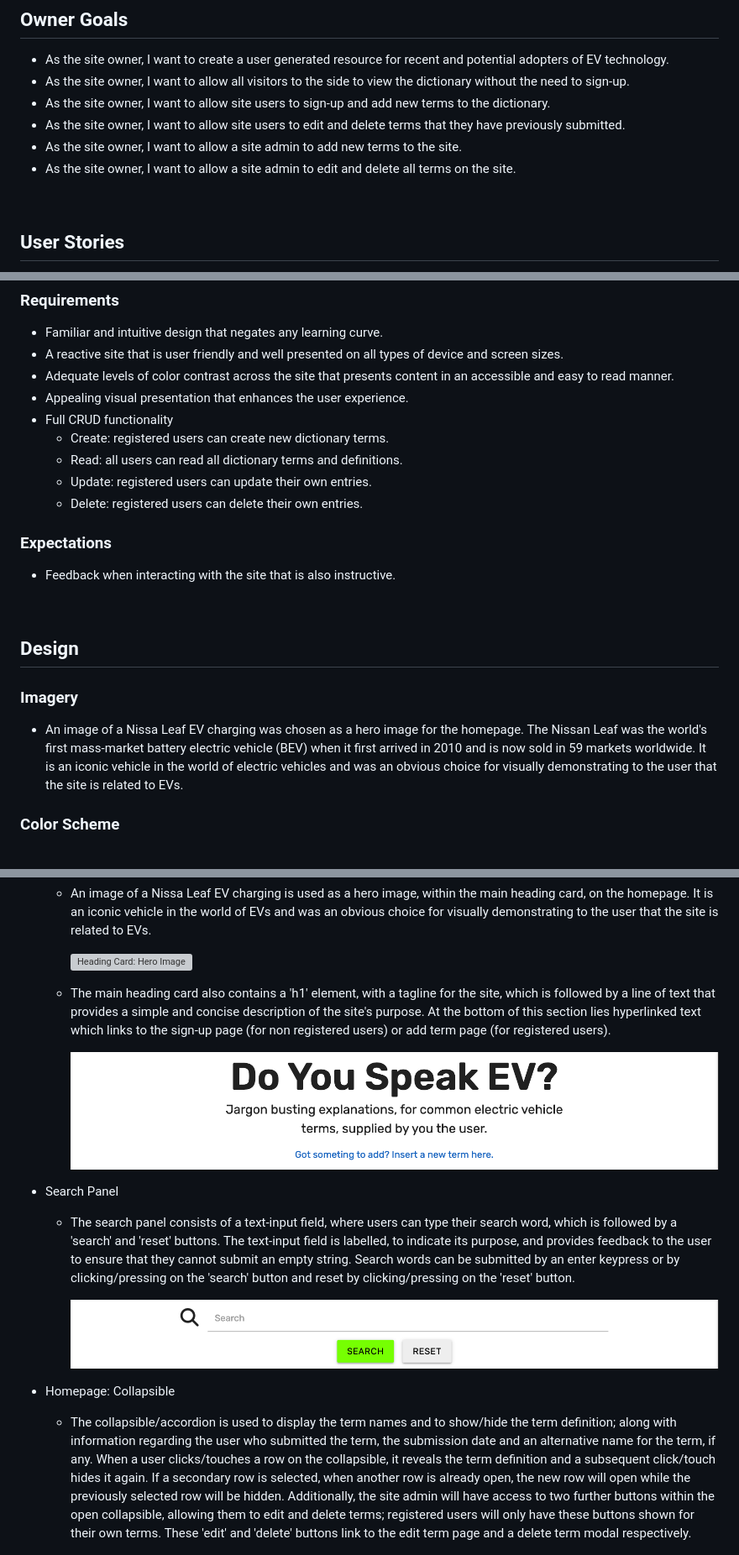
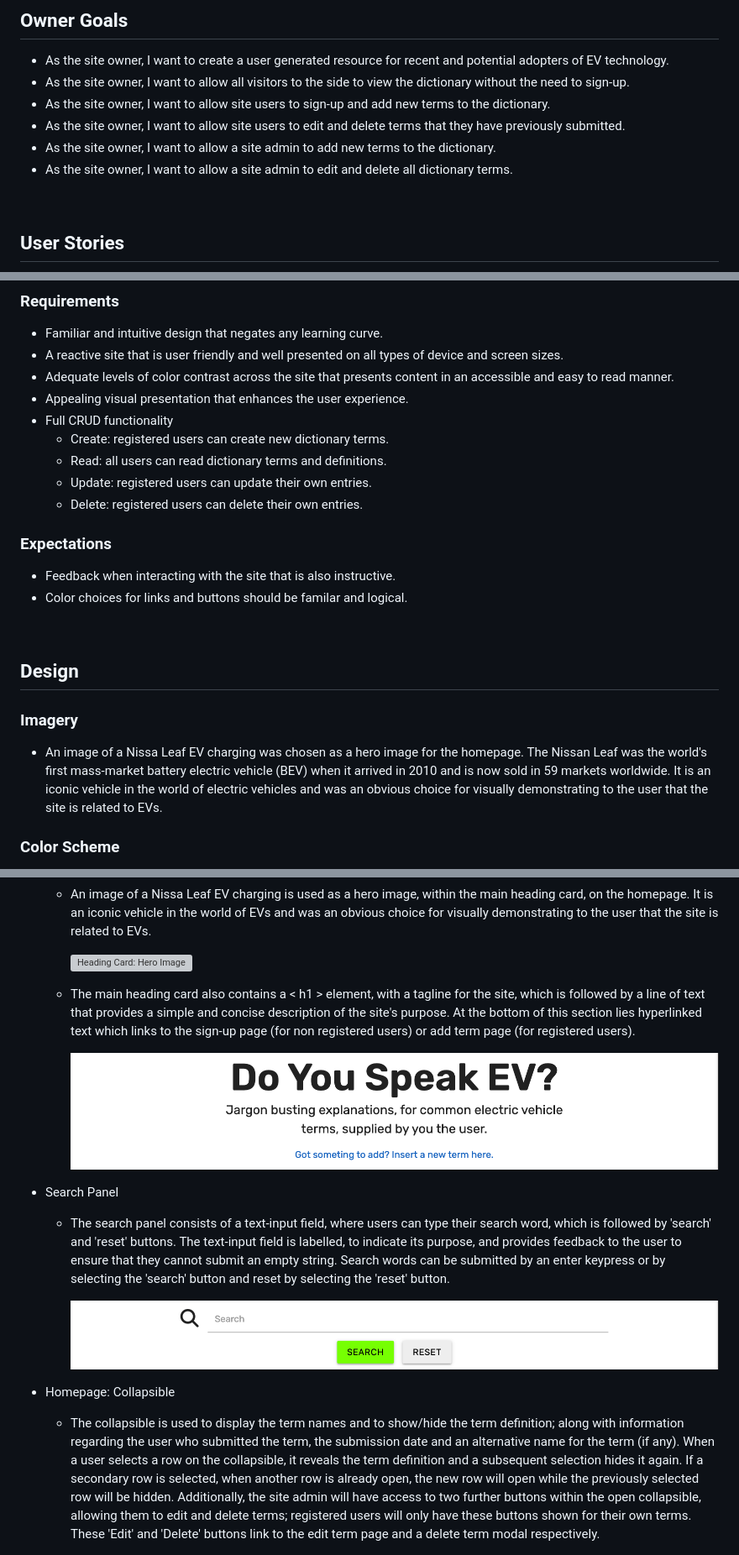
Before and after one commit to davecoll3/speak-ev, a Markdown page: README.md, 3 parts joined by grey strips. Shown: that part at 84% size. GitHub-like rendering; grey boxes are pictures that could not be loaded.

```diff
--- a/README.md
+++ b/README.md
@@ -70,8 +70,8 @@ Research for the creation of this site was carried out by searching for various
   * As the site owner, I want to allow all visitors to the side to view the dictionary without the need to sign-up.
   * As the site owner, I want to allow site users to sign-up and add new terms to the dictionary.
   * As the site owner, I want to allow site users to edit and delete terms that they have previously submitted.
-  * As the site owner, I want to allow a site admin to add new terms to the site.
-  * As the site owner, I want to allow a site admin to edit and delete all terms on the site.
+  * As the site owner, I want to allow a site admin to add new terms to the dictionary.
+  * As the site owner, I want to allow a site admin to edit and delete all dictionary terms.
 
 &nbsp;
 
@@ -106,20 +106,21 @@ Research for the creation of this site was carried out by searching for various
   * Appealing visual presentation that enhances the user experience.
   * Full CRUD functionality
     * Create: registered users can create new dictionary terms.
-    * Read: all users can read all dictionary terms and definitions.
+    * Read: all users can read dictionary terms and definitions.
     * Update: registered users can update their own entries.
     * Delete: registered users can delete their own entries.
 
 ### Expectations
 
   * Feedback when interacting with the site that is also instructive.
+  * Color choices for links and buttons should be familar and logical.
 
 &nbsp;
 
 ## Design
 
 ### Imagery
-* An image of a Nissa Leaf EV charging was chosen as a hero image for the homepage. The Nissan Leaf was the world's first mass-market battery electric vehicle (BEV) when it first arrived in 2010 and is now sold in 59 markets worldwide. It is an iconic vehicle in the world of electric vehicles and was an obvious choice for visually demonstrating to the user that the site is related to EVs.
+* An image of a Nissa Leaf EV charging was chosen as a hero image for the homepage. The Nissan Leaf was the world's first mass-market battery electric vehicle (BEV) when it arrived in 2010 and is now sold in 59 markets worldwide. It is an iconic vehicle in the world of electric vehicles and was an obvious choice for visually demonstrating to the user that the site is related to EVs.
 
 ### Color Scheme
 
@@ -207,19 +207,19 @@ Wireframes for mobile, tablet, and desktop can be found below:
 
     ![Heading Card: Hero Image](/readme-files/images/feature-hero-image.png)
 
-  * The main heading card also contains a 'h1' element, with a tagline for the site, which is followed by a line of text that provides a simple and concise description of the site's purpose. At the bottom of this section lies hyperlinked text which links to the sign-up page (for non registered users) or add term page (for registered users).
+  * The main heading card also contains a < h1 > element, with a tagline for the site, which is followed by a line of text that provides a simple and concise description of the site's purpose. At the bottom of this section lies hyperlinked text which links to the sign-up page (for non registered users) or add term page (for registered users).
 
     ![Heading Card: Header and Text](/readme-files/images/feature-homepage-header.png)
 
 * Search Panel
 
-  * The search panel consists of a text-input field, where users can type their search word, which is followed by a 'search' and 'reset' buttons. The text-input field is labelled, to indicate its purpose, and provides feedback to the user to ensure that they cannot submit an empty string. Search words can be submitted by an enter keypress or by clicking/pressing on the 'search' button and reset by clicking/pressing on the 'reset' button.
+  * The search panel consists of a text-input field, where users can type their search word, which is followed by 'search' and 'reset' buttons. The text-input field is labelled, to indicate its purpose, and provides feedback to the user to ensure that they cannot submit an empty string. Search words can be submitted by an enter keypress or by selecting the 'search' button and reset by selecting the 'reset' button.
 
     ![Search Panel](/readme-files/images/feature-search-panel.png)
 
 * Homepage: Collapsible
 
-  * The collapsible/accordion is used to display the term names and to show/hide the term definition; along with information regarding the user who submitted the term, the submission date and an alternative name for the term, if any. When a user clicks/touches a row on the collapsible, it reveals the term definition and a subsequent click/touch hides it again. If a secondary row is selected, when another row is already open, the new row will open while the previously selected row will be hidden. Additionally, the site admin will have access to two further buttons within the open collapsible, allowing them to edit and delete terms; registered users will only have these buttons shown for their own terms. These 'edit' and 'delete' buttons link to the edit term page and a delete term modal respectively.
+  * The collapsible is used to display the term names and to show/hide the term definition; along with information regarding the user who submitted the term, the submission date and an alternative name for the term (if any). When a user selects a row on the collapsible, it reveals the term definition and a subsequent selection hides it again. If a secondary row is selected, when another row is already open, the new row will open while the previously selected row will be hidden. Additionally, the site admin will have access to two further buttons within the open collapsible, allowing them to edit and delete terms; registered users will only have these buttons shown for their own terms. These 'Edit' and 'Delete' buttons link to the edit term page and a delete term modal respectively.
 
     ![Homepage: Collapsible](/readme-files/images/feature-homepage-collapsible.png)
 
```
Also changed, not shown: other parts of README.md (+24 -19 lines), TESTING.md (+8 -5 lines), readme-files/images/database-model.png, readme-files/images/feature-add-term-form.png, readme-files/images/feature-sign-up-page.png, 4 other files.
